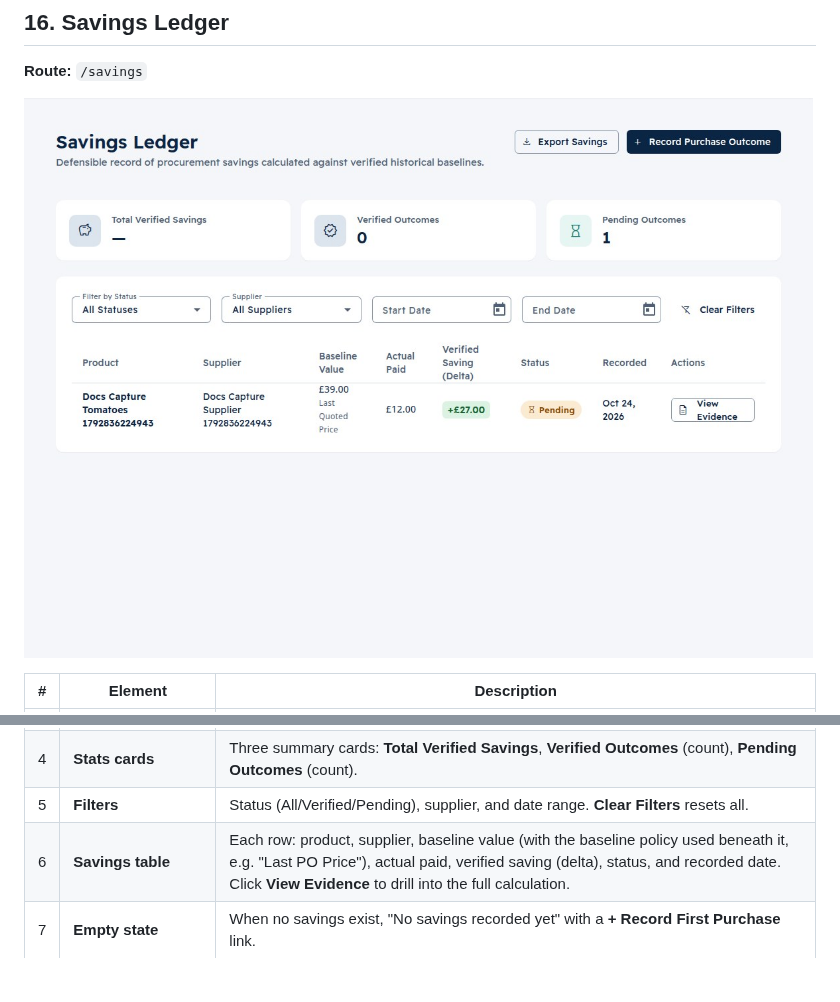
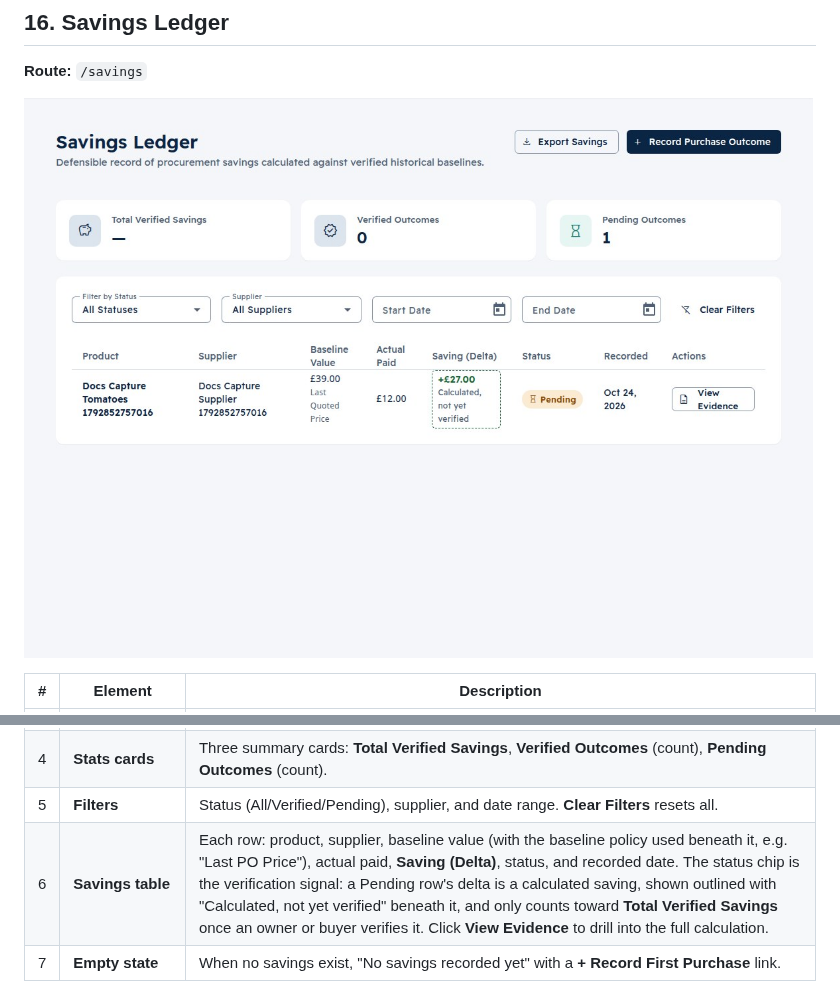
Before and after one commit to YasserHosny/ProcurePilot, a Markdown page: docs/user/user-documentation.md, 2 parts joined by grey strips. Drawn GitHub-style; pictures changed too: docs/user/screenshots/13-savings-ledger.jpg; blank space fills up the shorter version.

```diff
--- a/docs/user/user-documentation.md
+++ b/docs/user/user-documentation.md
@@ -616,7 +616,7 @@ Reached from **Create Order** on the order list (blank), **From approved request
 | 3 | **+ Record Purchase Outcome button** | Opens the outcome capture form (below) to record a purchase and automatically calculate savings. |
 | 4 | **Stats cards** | Three summary cards: **Total Verified Savings**, **Verified Outcomes** (count), **Pending Outcomes** (count). |
 | 5 | **Filters** | Status (All/Verified/Pending), supplier, and date range. **Clear Filters** resets all. |
-| 6 | **Savings table** | Each row: product, supplier, baseline value (with the baseline policy used beneath it, e.g. "Last PO Price"), actual paid, verified saving (delta), status, and recorded date. Click **View Evidence** to drill into the full calculation. |
+| 6 | **Savings table** | Each row: product, supplier, baseline value (with the baseline policy used beneath it, e.g. "Last PO Price"), actual paid, **Saving (Delta)**, status, and recorded date. The status chip is the verification signal: a Pending row's delta is a calculated saving, shown outlined with "Calculated, not yet verified" beneath it, and only counts toward **Total Verified Savings** once an owner or buyer verifies it. Click **View Evidence** to drill into the full calculation. |
 | 7 | **Empty state** | When no savings exist, "No savings recorded yet" with a **+ Record First Purchase** link. |
 
 ### Record Purchase Outcome
```
Also changed, not shown: docs/gtm/gtm-execution-plan.md (+2 -0 lines), 5 other files.
